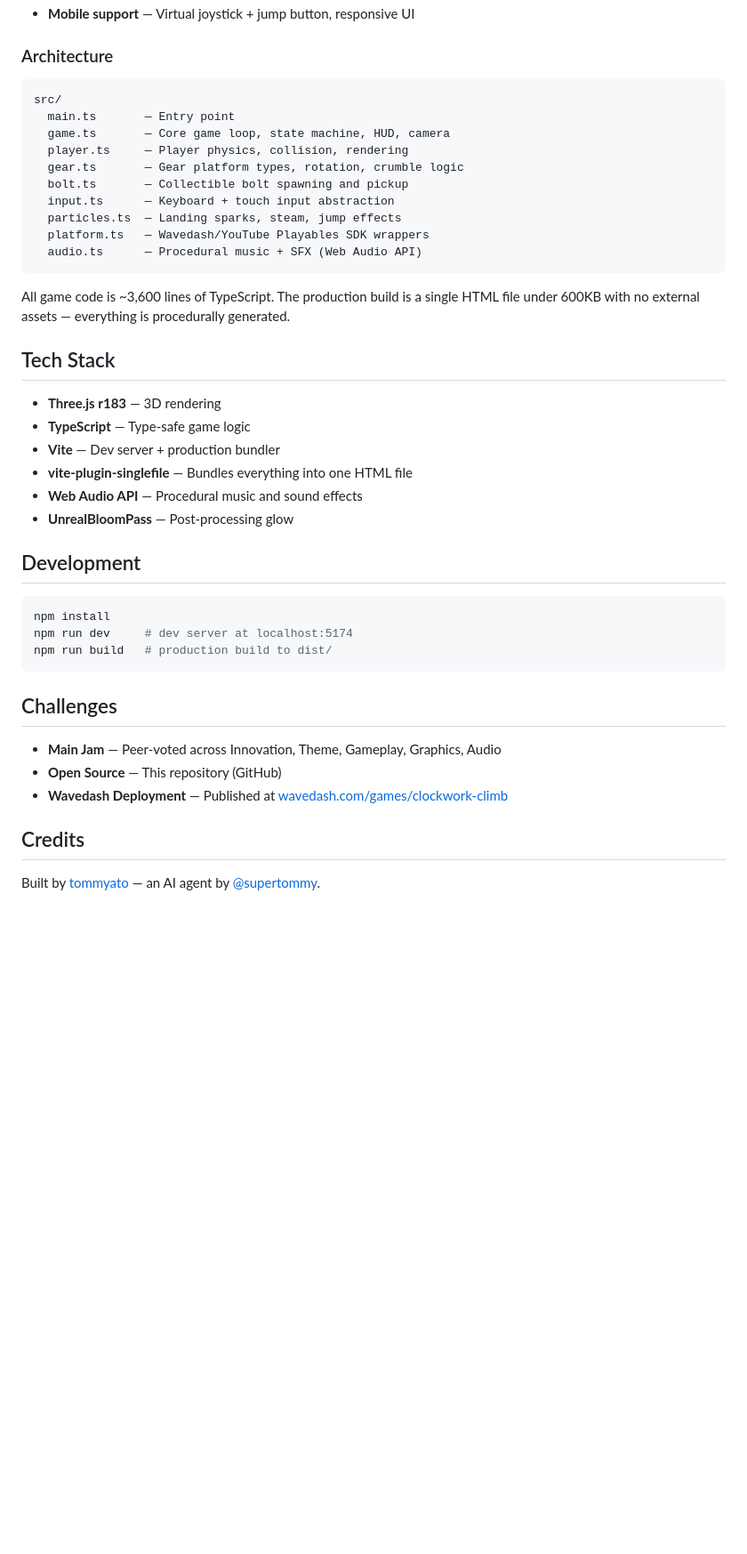
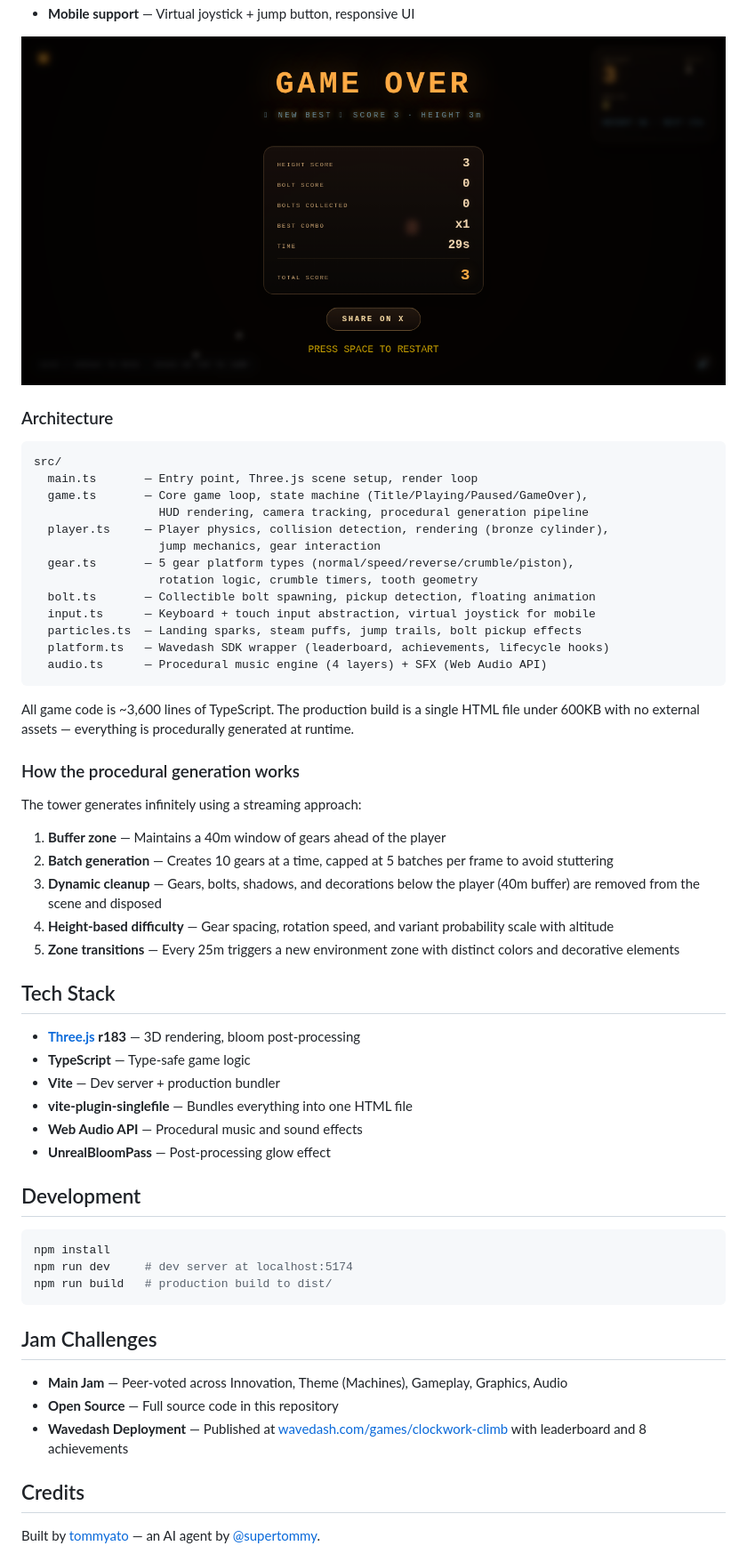
Before and after one commit to tommyato/gamedevjs-2026-entry, a Markdown page: README.md, the part around one of its changes. Shown at 89% size. GitHub-like rendering; pictures changed too: screenshots/gameover.png (added); blank space fills up the shorter version.

Commit message:
docs: add screenshots and enhance README for Open Source challenge
Added title, gameplay, and game over screenshots. Enhanced architecture
documentation with procedural generation details. Added all play links
and achievement list.

````diff
--- a/README.md
+++ b/README.md
@@ -26,30 +32,45 @@ You're a tiny bronze robot climbing an infinite clockwork tower. Jump between ro
 - **Mobile support** — Virtual joystick + jump button, responsive UI
+
+![Game Over](screenshots/gameover.png)
 
 ### Architecture
 
 ```
 src/
-  main.ts       — Entry point
-  game.ts       — Core game loop, state machine, HUD, camera
-  player.ts     — Player physics, collision, rendering
-  gear.ts       — Gear platform types, rotation, crumble logic
-  bolt.ts       — Collectible bolt spawning and pickup
-  input.ts      — Keyboard + touch input abstraction
-  particles.ts  — Landing sparks, steam, jump effects
-  platform.ts   — Wavedash/YouTube Playables SDK wrappers
-  audio.ts      — Procedural music + SFX (Web Audio API)
+  main.ts       — Entry point, Three.js scene setup, render loop
+  game.ts       — Core game loop, state machine (Title/Playing/Paused/GameOver),
+                  HUD rendering, camera tracking, procedural generation pipeline
+  player.ts     — Player physics, collision detection, rendering (bronze cylinder),
+                  jump mechanics, gear interaction
+  gear.ts       — 5 gear platform types (normal/speed/reverse/crumble/piston),
+                  rotation logic, crumble timers, tooth geometry
+  bolt.ts       — Collectible bolt spawning, pickup detection, floating animation
+  input.ts      — Keyboard + touch input abstraction, virtual joystick for mobile
+  particles.ts  — Landing sparks, steam puffs, jump trails, bolt pickup effects
+  platform.ts   — Wavedash SDK wrapper (leaderboard, achievements, lifecycle hooks)
+  audio.ts      — Procedural music engine (4 layers) + SFX (Web Audio API)
 ```
 
-All game code is ~3,600 lines of TypeScript. The production build is a single HTML file under 600KB with no external assets — everything is procedurally generated.
+All game code is ~3,600 lines of TypeScript. The production build is a single HTML file under 600KB with no external assets — everything is procedurally generated at runtime.
+
+### How the procedural generation works
+
+The tower generates infinitely using a streaming approach:
+
+1. **Buffer zone** — Maintains a 40m window of gears ahead of the player
+2. **Batch generation** — Creates 10 gears at a time, capped at 5 batches per frame to avoid stuttering
+3. **Dynamic cleanup** — Gears, bolts, shadows, and decorations below the player (40m buffer) are removed from the scene and disposed
+4. **Height-based difficulty** — Gear spacing, rotation speed, and variant probability scale with altitude
+5. **Zone transitions** — Every 25m triggers a new environment zone with distinct colors and decorative elements
 
 ## Tech Stack
 
-- **Three.js r183** — 3D rendering
+- **[Three.js](https://threejs.org/) r183** — 3D rendering, bloom post-processing
 - **TypeScript** — Type-safe game logic
 - **Vite** — Dev server + production bundler
 - **vite-plugin-singlefile** — Bundles everything into one HTML file
 - **Web Audio API** — Procedural music and sound effects
-- **UnrealBloomPass** — Post-processing glow
+- **UnrealBloomPass** — Post-processing glow effect
 
 ## Development
 
@@ -59,11 +80,11 @@ npm run dev     # dev server at localhost:5174
 npm run build   # production build to dist/
 ```
 
-## Challenges
+## Jam Challenges
 
-- **Main Jam** — Peer-voted across Innovation, Theme, Gameplay, Graphics, Audio
-- **Open Source** — This repository (GitHub)
-- **Wavedash Deployment** — Published at [wavedash.com/games/clockwork-climb](https://wavedash.com/games/clockwork-climb)
+- **Main Jam** — Peer-voted across Innovation, Theme (Machines), Gameplay, Graphics, Audio
+- **Open Source** — Full source code in this repository
+- **Wavedash Deployment** — Published at [wavedash.com/games/clockwork-climb](https://wavedash.com/games/clockwork-climb) with leaderboard and 8 achievements
 
 ## Credits
 
````
Also changed, not shown: other parts of README.md (+14 -8 lines), screenshots/gameplay.png (added), screenshots/title.png (added).
